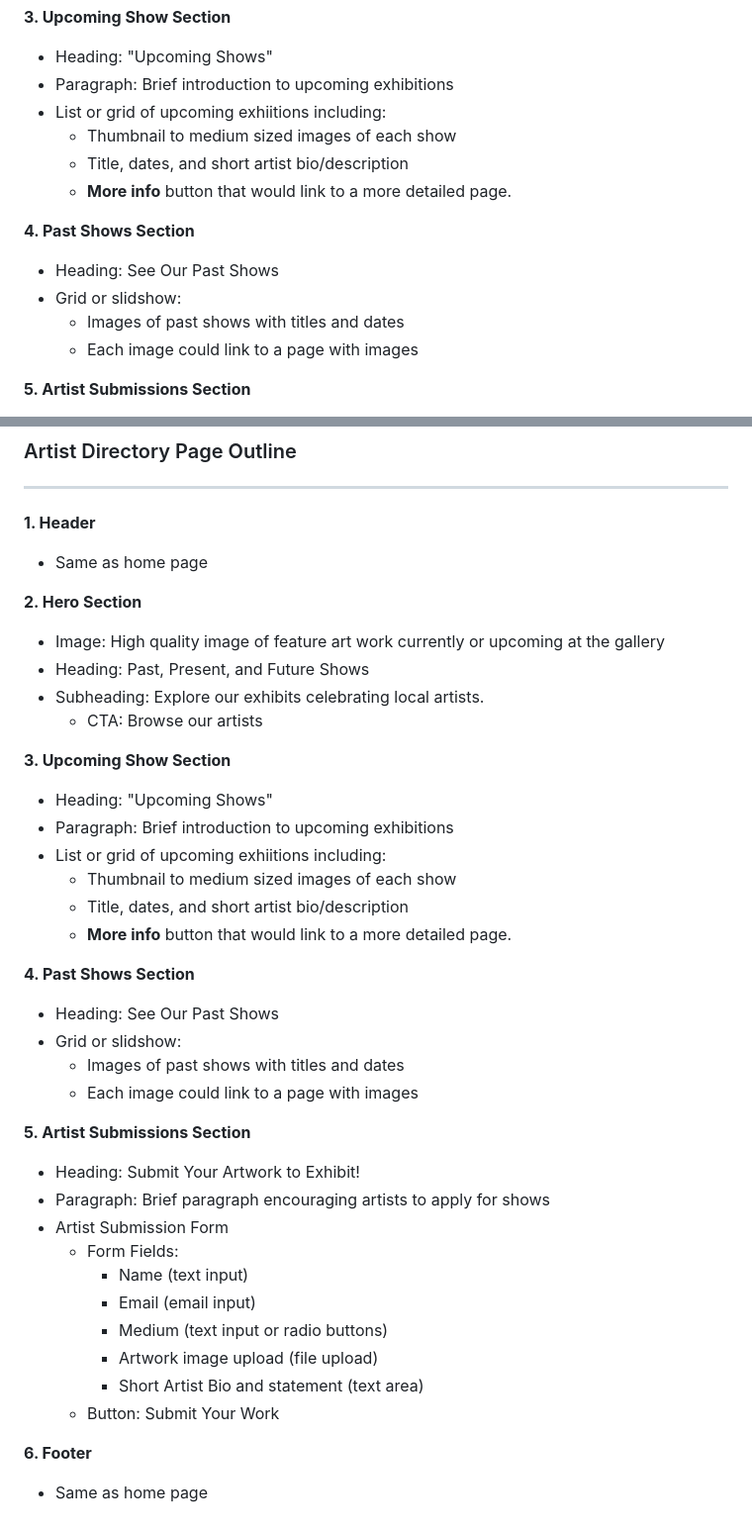
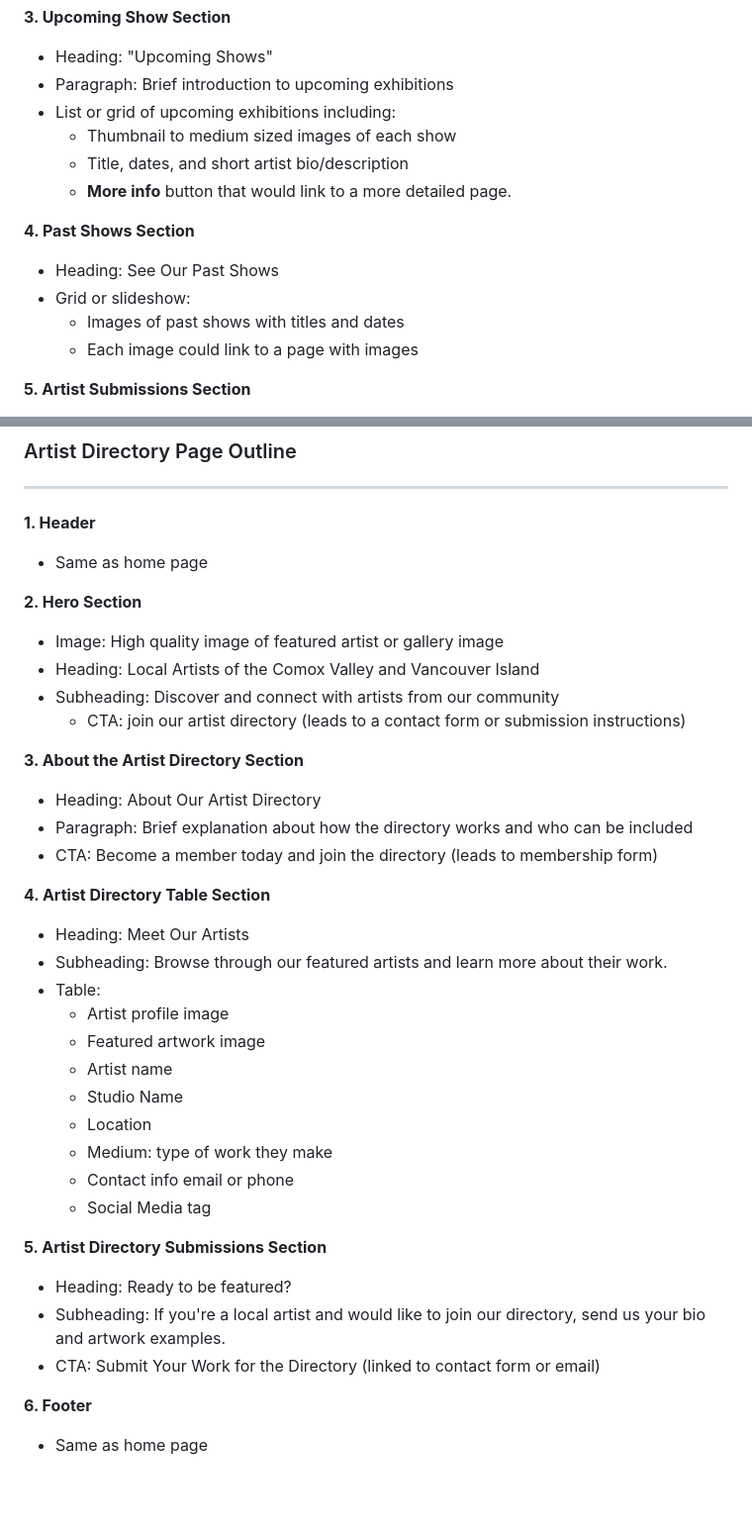
Before and after one commit to nic-dgl103-f24-dlu1/project-LLove-Creator, a Markdown page: README.md, 2 parts joined by grey strips. Shown at 99% size. GitHub-like rendering; blank space fills up the shorter version.

Commit message:
Adjust info for artist directory page

```diff
--- a/README.md
+++ b/README.md
@@ -153,7 +153,7 @@ Second footer
 
 - Heading: "Upcoming Shows"
 - Paragraph: Brief introduction to upcoming exhibitions
-- List or grid of upcoming exhiitions including:
+- List or grid of upcoming exhibitions including:
   - Thumbnail to medium sized images of each show
   - Title, dates, and short artist bio/description
   - **More info** button that would link to a more detailed page.
@@ -161,7 +161,7 @@ Second footer
 **4. Past Shows Section**
 
 - Heading: See Our Past Shows
-- Grid or slidshow:
+- Grid or slideshow:
   - Images of past shows with titles and dates
   - Each image could link to a page with images
 
@@ -194,39 +194,36 @@ Second footer
 
 **2. Hero Section**
 
-- Image: High quality image of feature art work currently or upcoming at the gallery
-- Heading: Past, Present, and Future Shows
-- Subheading: Explore our exhibits celebrating local artists.
-  - CTA: Browse our artists
+- Image: High quality image of featured artist or gallery image
+- Heading: Local Artists of the Comox Valley and Vancouver Island
+- Subheading: Discover and connect with artists from our community
+  - CTA: join our artist directory (leads to a contact form or submission instructions)
 
-**3. Upcoming Show Section**
+**3. About the Artist Directory Section**
 
-- Heading: "Upcoming Shows"
-- Paragraph: Brief introduction to upcoming exhibitions
-- List or grid of upcoming exhiitions including:
-  - Thumbnail to medium sized images of each show
-  - Title, dates, and short artist bio/description
-  - **More info** button that would link to a more detailed page.
+- Heading: About Our Artist Directory
+- Paragraph: Brief explanation about how the directory works and who can be included
+- CTA: Become a member today and join the directory (leads to membership form)
 
-**4. Past Shows Section**
+**4. Artist Directory Table Section**
 
-- Heading: See Our Past Shows
-- Grid or slidshow:
-  - Images of past shows with titles and dates
-  - Each image could link to a page with images
+- Heading: Meet Our Artists
+- Subheading: Browse through our featured artists and learn more about their work.
+- Table:
+  - Artist profile image
+  - Featured artwork image
+  - Artist name
+  - Studio Name
+  - Location
+  - Medium: type of work they make
+  - Contact info email or phone
+  - Social Media tag
 
-**5. Artist Submissions Section**
+**5. Artist Directory Submissions Section**
 
-- Heading: Submit Your Artwork to Exhibit!
-- Paragraph: Brief paragraph encouraging artists to apply for shows
-- Artist Submission Form
-  - Form Fields:
-    - Name (text input)
-    - Email (email input)
-    - Medium (text input or radio buttons)
-    - Artwork image upload (file upload)
-    - Short Artist Bio and statement (text area)
-  - Button: Submit Your Work
+- Heading: Ready to be featured?
+- Subheading: If you're a local artist and would like to join our directory, send us your bio and artwork examples.
+- CTA: Submit Your Work for the Directory (linked to contact form or email)
 
 **6. Footer**
 
```
